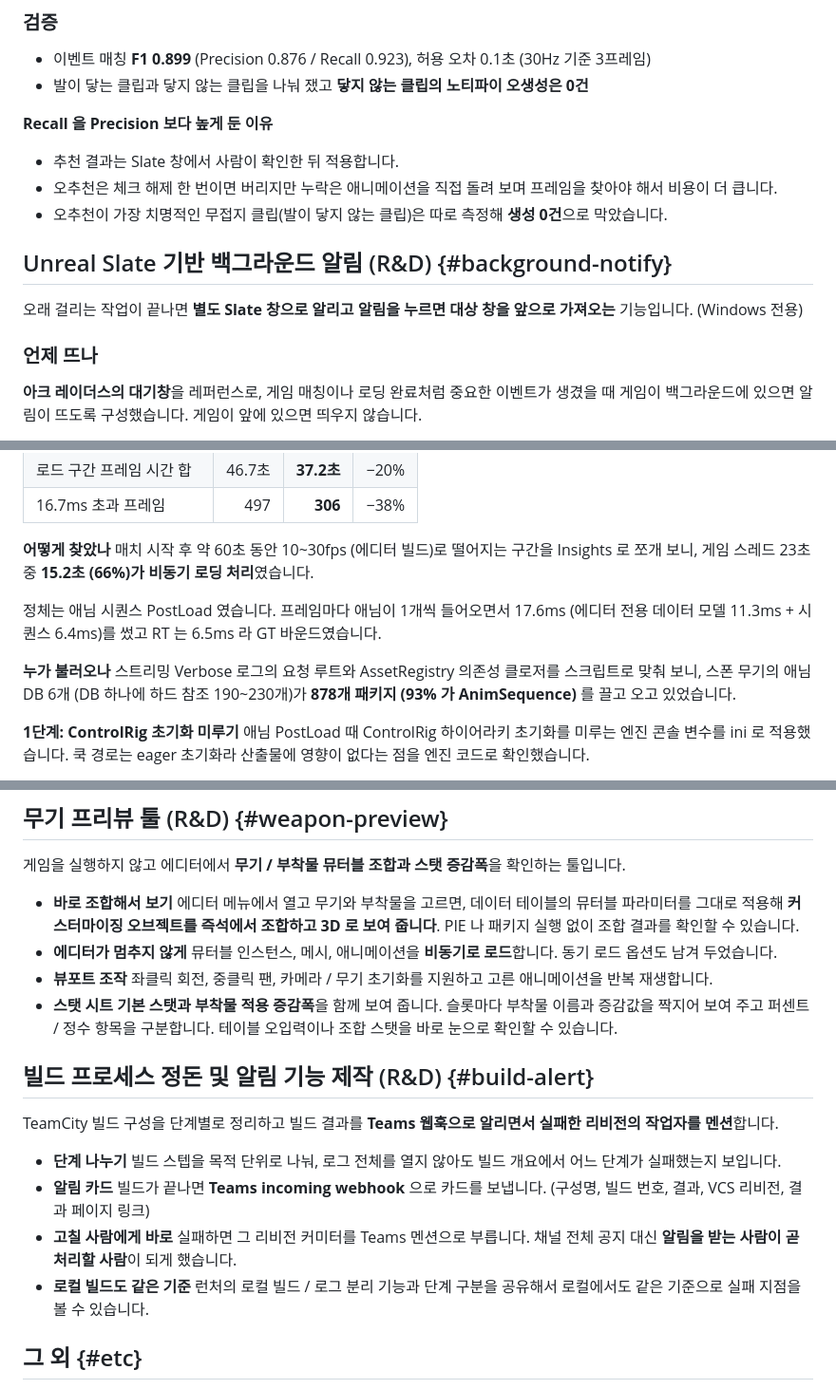
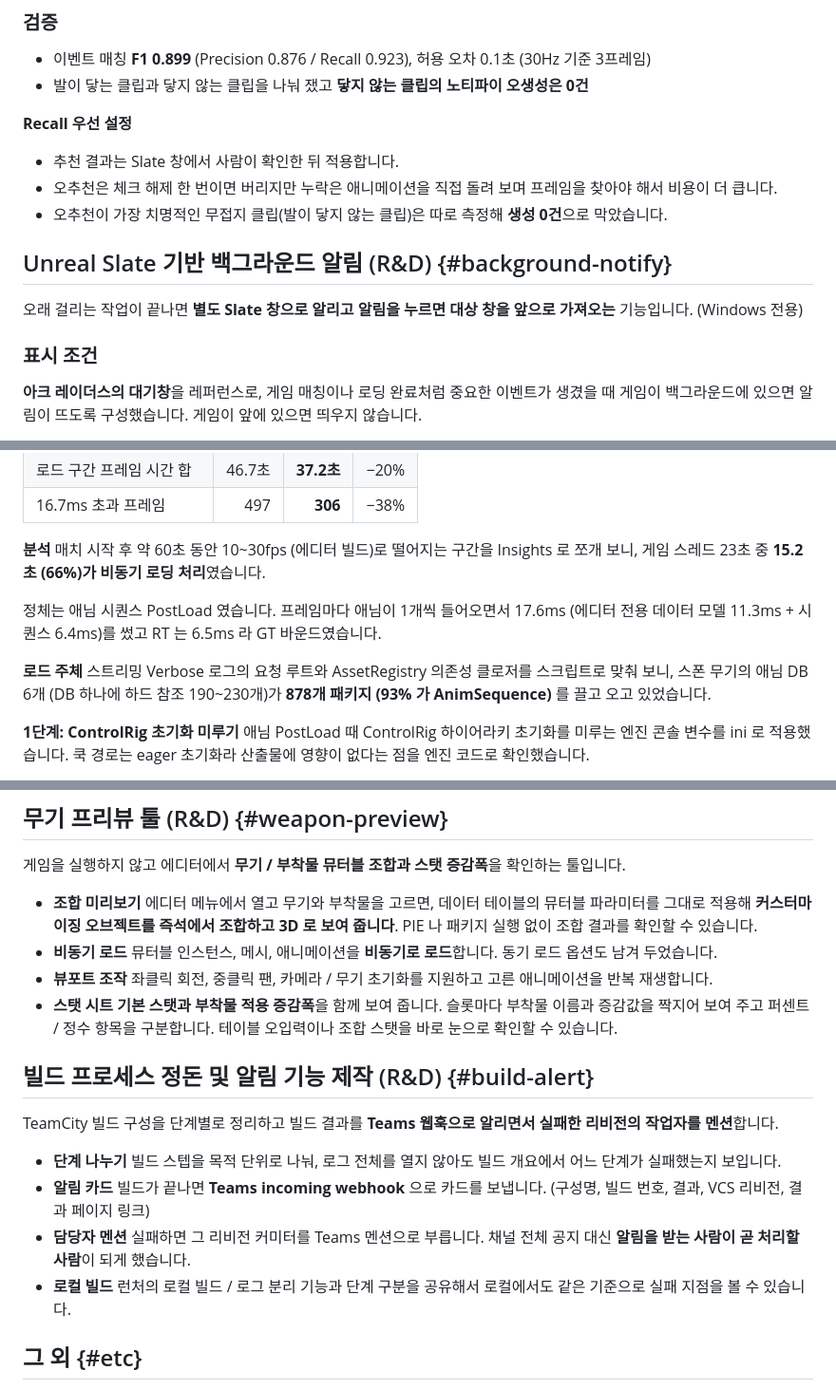
Before and after one commit to jsuk10/ProfilePage, a Markdown page: content/career/nc-like-or-die.md, 3 parts joined by grey strips. Shown at 95% size. GitHub-like rendering.

Commit message:
Update 26.10.15 경력 글 소제목을 명사형으로
Co-Authored-By: Claude Fable 5.1 <noreply@anthropic.com>
Claude-Session: https://claude.ai/code/session_01U3AYKascqHRz8bYiwfqAFE

```diff
--- a/content/career/nc-like-or-die.md
+++ b/content/career/nc-like-or-die.md
@@ -113,7 +113,7 @@ links:
 - 이벤트 매칭 **F1 0.899** (Precision 0.876 / Recall 0.923), 허용 오차 0.1초 (30Hz 기준 3프레임)
 - 발이 닿는 클립과 닿지 않는 클립을 나눠 쟀고 **닿지 않는 클립의 노티파이 오생성은 0건**
 
-**Recall 을 Precision 보다 높게 둔 이유**
+**Recall 우선 설정**
 - 추천 결과는 Slate 창에서 사람이 확인한 뒤 적용합니다.
 - 오추천은 체크 해제 한 번이면 버리지만 누락은 애니메이션을 직접 돌려 보며 프레임을 찾아야 해서 비용이 더 큽니다.
 - 오추천이 가장 치명적인 무접지 클립(발이 닿지 않는 클립)은 따로 측정해 **생성 0건**으로 막았습니다.
@@ -122,7 +122,7 @@ links:
 
 오래 걸리는 작업이 끝나면 **별도 Slate 창으로 알리고 알림을 누르면 대상 창을 앞으로 가져오는** 기능입니다. (Windows 전용)
 
-### 언제 뜨나
+### 표시 조건
 
 **아크 레이더스의 대기창**을 레퍼런스로, 게임 매칭이나 로딩 완료처럼 중요한 이벤트가 생겼을 때 게임이 백그라운드에 있으면 알림이 뜨도록 구성했습니다. 게임이 앞에 있으면 띄우지 않습니다.
 
@@ -238,12 +238,12 @@ VRAM 이 56MB 늘어납니다. 이 비용과 사용 규칙을 **팀 가이드라
 | 로드 구간 프레임 시간 합 | 46.7초 | **37.2초** | −20% |
 | 16.7ms 초과 프레임 | 497 | **306** | −38% |
 
-**어떻게 찾았나**
+**분석**
 매치 시작 후 약 60초 동안 10~30fps (에디터 빌드)로 떨어지는 구간을 Insights 로 쪼개 보니, 게임 스레드 23초 중 **15.2초 (66%)가 비동기 로딩 처리**였습니다.
 
 정체는 애님 시퀀스 PostLoad 였습니다. 프레임마다 애님이 1개씩 들어오면서 17.6ms (에디터 전용 데이터 모델 11.3ms + 시퀀스 6.4ms)를 썼고 RT 는 6.5ms 라 GT 바운드였습니다.
 
-**누가 불러오나**
+**로드 주체**
 스트리밍 Verbose 로그의 요청 루트와 AssetRegistry 의존성 클로저를 스크립트로 맞춰 보니, 스폰 무기의 애님 DB 6개 (DB 하나에 하드 참조 190~230개)가 **878개 패키지 (93% 가 AnimSequence)** 를 끌고 오고 있었습니다.
 
 **1단계: ControlRig 초기화 미루기**
@@ -341,9 +341,9 @@ Wwise Spatial Audio 는 Room / Portal 을 사람이 미리 배치하는 방식
 
 게임을 실행하지 않고 에디터에서 **무기 / 부착물 뮤터블 조합과 스탯 증감폭**을 확인하는 툴입니다.
 
-- **바로 조합해서 보기**
+- **조합 미리보기**
   에디터 메뉴에서 열고 무기와 부착물을 고르면, 데이터 테이블의 뮤터블 파라미터를 그대로 적용해 **커스터마이징 오브젝트를 즉석에서 조합하고 3D 로 보여 줍니다**. PIE 나 패키지 실행 없이 조합 결과를 확인할 수 있습니다.
-- **에디터가 멈추지 않게**
+- **비동기 로드**
   뮤터블 인스턴스, 메시, 애니메이션을 **비동기로 로드**합니다. 동기 로드 옵션도 남겨 두었습니다.
 - **뷰포트 조작**
   좌클릭 회전, 중클릭 팬, 카메라 / 무기 초기화를 지원하고 고른 애니메이션을 반복 재생합니다.
@@ -358,9 +358,9 @@ TeamCity 빌드 구성을 단계별로 정리하고 빌드 결과를 **Teams 웹
   빌드 스텝을 목적 단위로 나눠, 로그 전체를 열지 않아도 빌드 개요에서 어느 단계가 실패했는지 보입니다.
 - **알림 카드**
   빌드가 끝나면 **Teams incoming webhook** 으로 카드를 보냅니다. (구성명, 빌드 번호, 결과, VCS 리비전, 결과 페이지 링크)
-- **고칠 사람에게 바로**
+- **담당자 멘션**
   실패하면 그 리비전 커미터를 Teams 멘션으로 부릅니다. 채널 전체 공지 대신 **알림을 받는 사람이 곧 처리할 사람**이 되게 했습니다.
-- **로컬 빌드도 같은 기준**
+- **로컬 빌드**
   런처의 로컬 빌드 / 로그 분리 기능과 단계 구분을 공유해서 로컬에서도 같은 기준으로 실패 지점을 볼 수 있습니다.
 
 ## 그 외 {#etc}
```
Also changed, not shown: other parts of content/career/nc-like-or-die.md (+5 -5 lines).
